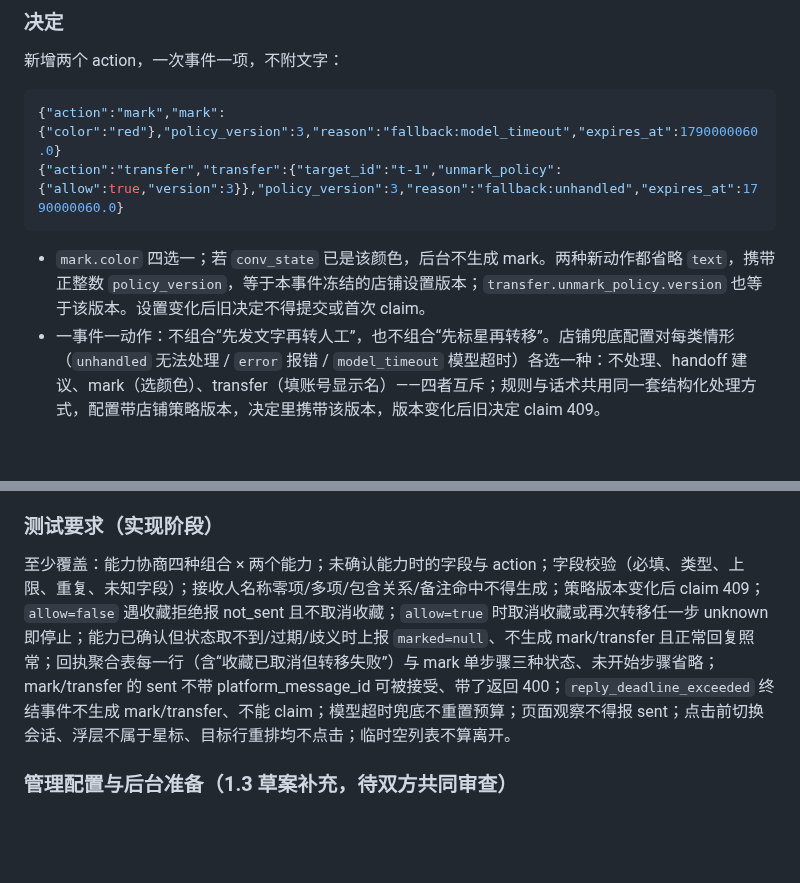
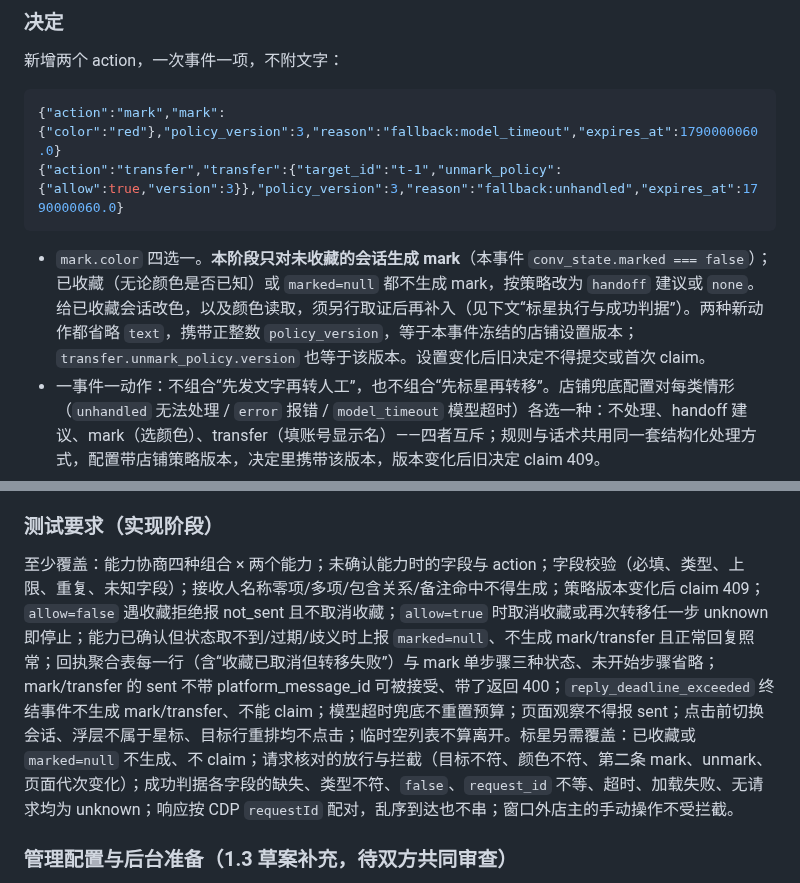
Before and after one commit to lijiefeng11-wq/claw-next, a Markdown page: contracts/protocol.md, 2 parts joined by grey strips. GitHub-like rendering; blank space fills up the shorter version.

````diff
--- a/contracts/protocol.md
+++ b/contracts/protocol.md
@@ -378,7 +378,7 @@ status 只能 sent/not_sent/unknown。sent 必须具有平台明确成功回执
 {"action":"transfer","transfer":{"target_id":"t-1","unmark_policy":{"allow":true,"version":3}},"policy_version":3,"reason":"fallback:unhandled","expires_at":1790000060.0}
 ```
 
-- `mark.color` 四选一；若 `conv_state` 已是该颜色，后台不生成 mark。两种新动作都省略 `text`，携带正整数 `policy_version`，等于本事件冻结的店铺设置版本；`transfer.unmark_policy.version` 也等于该版本。设置变化后旧决定不得提交或首次 claim。
+- `mark.color` 四选一。**本阶段只对未收藏的会话生成 mark**（本事件 `conv_state.marked === false`）；已收藏（无论颜色是否已知）或 `marked=null` 都不生成 mark，按策略改为 `handoff` 建议或 `none`。给已收藏会话改色，以及颜色读取，须另行取证后再补入（见下文“标星执行与成功判据”）。两种新动作都省略 `text`，携带正整数 `policy_version`，等于本事件冻结的店铺设置版本；`transfer.unmark_policy.version` 也等于该版本。设置变化后旧决定不得提交或首次 claim。
 - 一事件一动作：不组合“先发文字再转人工”，也不组合“先标星再转移”。店铺兜底配置对每类情形（`unhandled` 无法处理 / `error` 报错 / `model_timeout` 模型超时）各选一种：不处理、handoff 建议、mark（选颜色）、transfer（填账号显示名）——四者互斥；规则与话术共用同一套结构化处理方式，配置带店铺策略版本，决定里携带该版本，版本变化后旧决定 claim 409。
 - **超时边界。** `fallback:model_timeout` 只指“在事件既有预算内、模型调用超时后的兜底”：它是普通决定，照常受 `expires_at`、claim 许可和契约 A 预算约束，不重置或延长任何预算。总预算已耗尽的事件按契约 A 以 `handoff` + `reply_deadline_exceeded` 终结，**不可复活、不可 claim，也不生成 mark/transfer**；若以后要求预算耗尽后仍自动转人工，须另定独立的动作时限与归属，并重新审查。
 - `transfer.unmark_policy` 是店铺**一次配置的固定策略**及其版本：`allow=true` 表示“遇平台以已收藏为由拒绝转移时，取消收藏后再转一次”；未配置视为 `allow=false`。前台只按决定里携带的策略执行，不自行放宽。策略版本变化后，旧版本的决定不能 claim（409）。
@@ -430,6 +466,6 @@ status 只能 sent/not_sent/unknown。sent 必须具有平台明确成功回执
 ### 测试要求（实现阶段）
 
-至少覆盖：能力协商四种组合 × 两个能力；未确认能力时的字段与 action；字段校验（必填、类型、上限、重复、未知字段）；接收人名称零项/多项/包含关系/备注命中不得生成；策略版本变化后 claim 409；`allow=false` 遇收藏拒绝报 not_sent 且不取消收藏；`allow=true` 时取消收藏或再次转移任一步 unknown 即停止；能力已确认但状态取不到/过期/歧义时上报 `marked=null`、不生成 mark/transfer 且正常回复照常；回执聚合表每一行（含“收藏已取消但转移失败”）与 mark 单步骤三种状态、未开始步骤省略；mark/transfer 的 sent 不带 platform_message_id 可被接受、带了返回 400；`reply_deadline_exceeded` 终结事件不生成 mark/transfer、不能 claim；模型超时兜底不重置预算；页面观察不得报 sent；点击前切换会话、浮层不属于星标、目标行重排均不点击；临时空列表不算离开。
+至少覆盖：能力协商四种组合 × 两个能力；未确认能力时的字段与 action；字段校验（必填、类型、上限、重复、未知字段）；接收人名称零项/多项/包含关系/备注命中不得生成；策略版本变化后 claim 409；`allow=false` 遇收藏拒绝报 not_sent 且不取消收藏；`allow=true` 时取消收藏或再次转移任一步 unknown 即停止；能力已确认但状态取不到/过期/歧义时上报 `marked=null`、不生成 mark/transfer 且正常回复照常；回执聚合表每一行（含“收藏已取消但转移失败”）与 mark 单步骤三种状态、未开始步骤省略；mark/transfer 的 sent 不带 platform_message_id 可被接受、带了返回 400；`reply_deadline_exceeded` 终结事件不生成 mark/transfer、不能 claim；模型超时兜底不重置预算；页面观察不得报 sent；点击前切换会话、浮层不属于星标、目标行重排均不点击；临时空列表不算离开。标星另需覆盖：已收藏或 `marked=null` 不生成、不 claim；请求核对的放行与拦截（目标不符、颜色不符、第二条 mark、unmark、页面代次变化）；成功判据各字段的缺失、类型不符、`false`、`request_id` 不等、超时、加载失败、无请求均为 unknown；响应按 CDP `requestId` 配对，乱序到达也不串；窗口外店主的手动操作不受拦截。
 
 ### 管理配置与后台准备（1.3 草案补充，待双方共同审查）
 
````
Also changed, not shown: other parts of contracts/protocol.md (+36 -0 lines).
